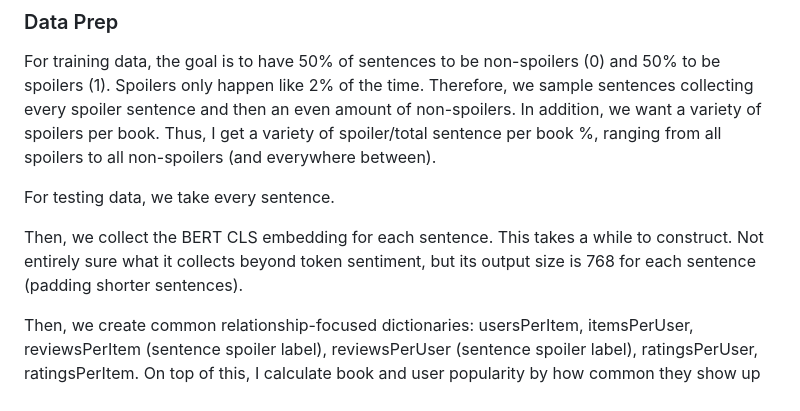
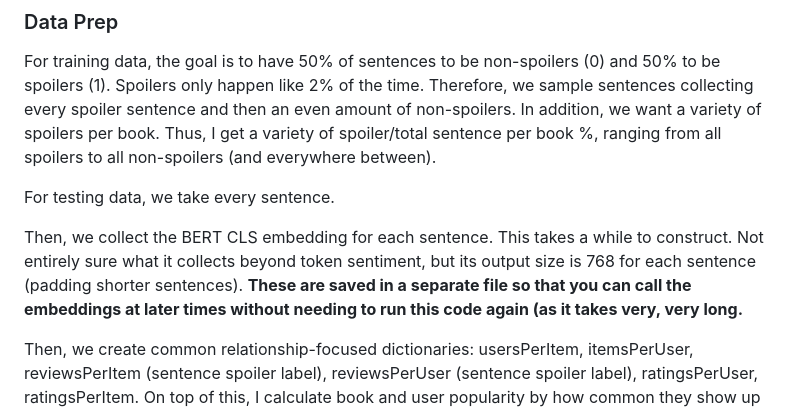
Before and after one commit to TylerLo416/CSE-158-Assignment-2, a Markdown page: joey_model_explanation.md, the part around the change. Rendered like a GitHub page.

```diff
--- a/joey_model_explanation.md
+++ b/joey_model_explanation.md
@@ -5,7 +5,7 @@ For training data, the goal is to have 50% of sentences to be non-spoilers (0) a
 
 For testing data, we take every sentence.
 
-Then, we collect the BERT CLS embedding for each sentence. This takes a while to construct. Not entirely sure what it collects beyond token sentiment, but its output size is 768 for each sentence (padding shorter sentences).
+Then, we collect the BERT CLS embedding for each sentence. This takes a while to construct. Not entirely sure what it collects beyond token sentiment, but its output size is 768 for each sentence (padding shorter sentences). **These are saved in a separate file so that you can call the embeddings at later times without needing to run this code again (as it takes very, very long.**
 
 Then, we create common relationship-focused dictionaries: usersPerItem, itemsPerUser, reviewsPerItem (sentence spoiler label), reviewsPerUser (sentence spoiler label), ratingsPerUser, ratingsPerItem. On top of this, I calculate book and user popularity by how common they show up in the training data. userIDs and itemIDs are collected to create a sparse matrix of interactions in the dataset between books and users (and for other later reasons).
 
```
